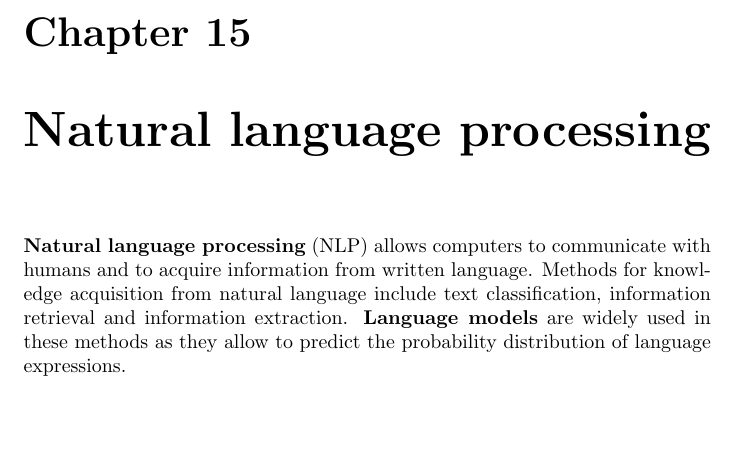
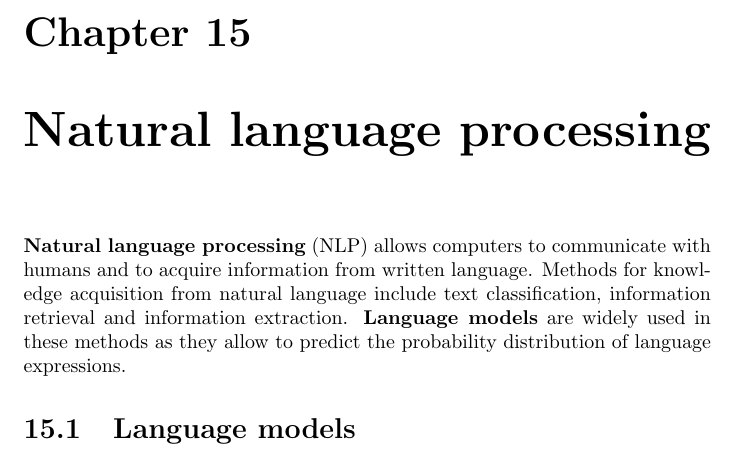
Before and after one commit to karimif/ai_notes, a LaTeX thesis (notes.tex): part of page 104 of 104, cut so that both start at the same text. Compiled offline with pdfLaTeX.

Commit message:
New language models section

```diff
--- a/notes.tex
+++ b/notes.tex
@@ -4153,5 +4153,7 @@ A {\bf gradient image} is the aggregation of vertical and horizontal filtering.
 Methods for knowledge acquisition from natural language include text classification, information retrieval and information extraction.
 {\bf Language models} are widely used in these methods as they allow to predict the probability distribution of language expressions.
 
+\section{Language models}
+
 
 \end{document}
```
